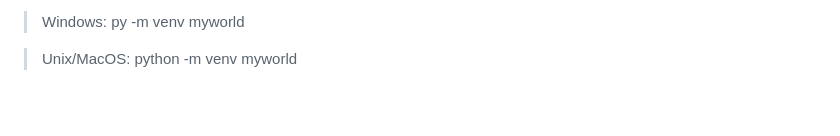
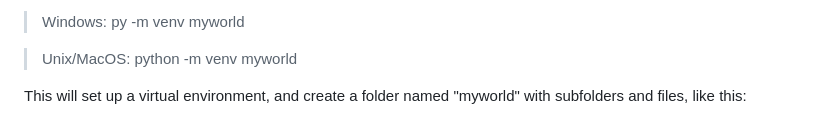
Before and after one commit to YVZYLDZ11/Django, a Markdown page: README.md, the part around the change. Rendered like a GitHub page; blank space fills up the shorter version.

```diff
--- a/README.md
+++ b/README.md
@@ -56,3 +56,5 @@ Type the following in the command prompt, remember to navigate to where you want
 
 > Unix/MacOS:
 > python -m venv myworld
+
+This will set up a virtual environment, and create a folder named "myworld" with subfolders and files, like this:
```
